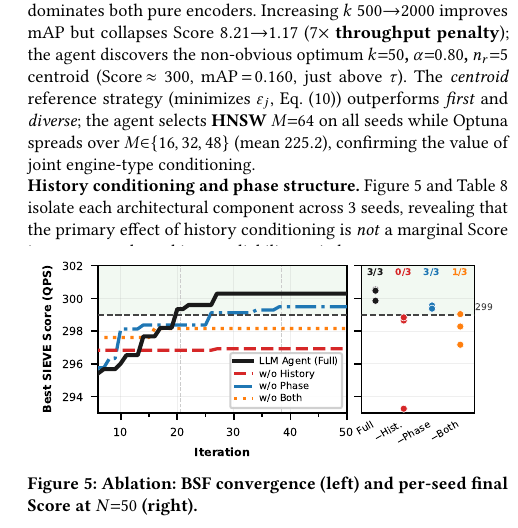
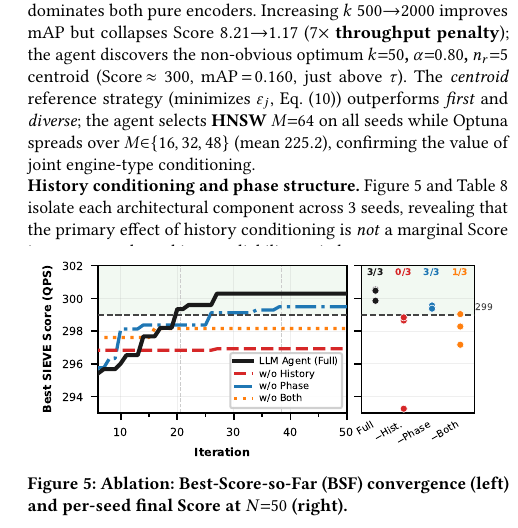
Before and after one commit to shahrzadesmat/Agentic_VDMS, a LaTeX paper (main.tex): part of one column of page 12 of 13, cut so that both start at the same text. Compiled offline with pdfLaTeX.

Commit message:
Expand BSF acronym in ablation figure caption

```diff
--- a/main.tex
+++ b/main.tex
@@ -1550,7 +1550,7 @@ primary effect of history conditioning is \emph{not} a marginal Score improvemen
     on all 3 seeds. Without phase structure the agent still learns (+1.3 gain)
     and reaches 299+ on 3/3 seeds but converges later.}
   \vspace{-12pt}
-  \caption{Ablation: BSF convergence (left) and per-seed final Score at $N{=}50$ (right).}
+  \caption{Ablation: Best-Score-so-Far (BSF) convergence (left) and per-seed final Score at $N{=}50$ (right).}
   \label{fig:ablation_convergence}
 \end{figure}
 
```
